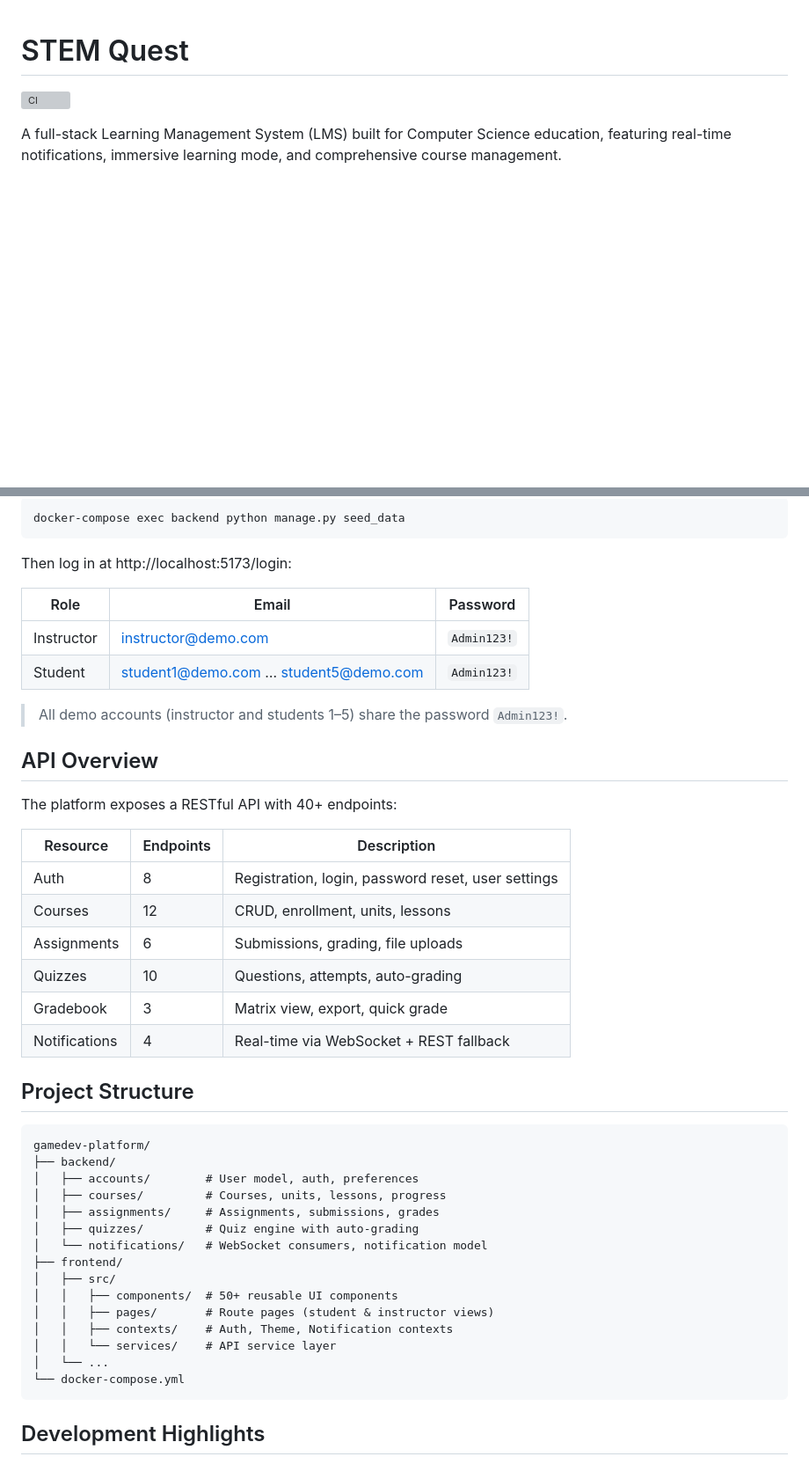
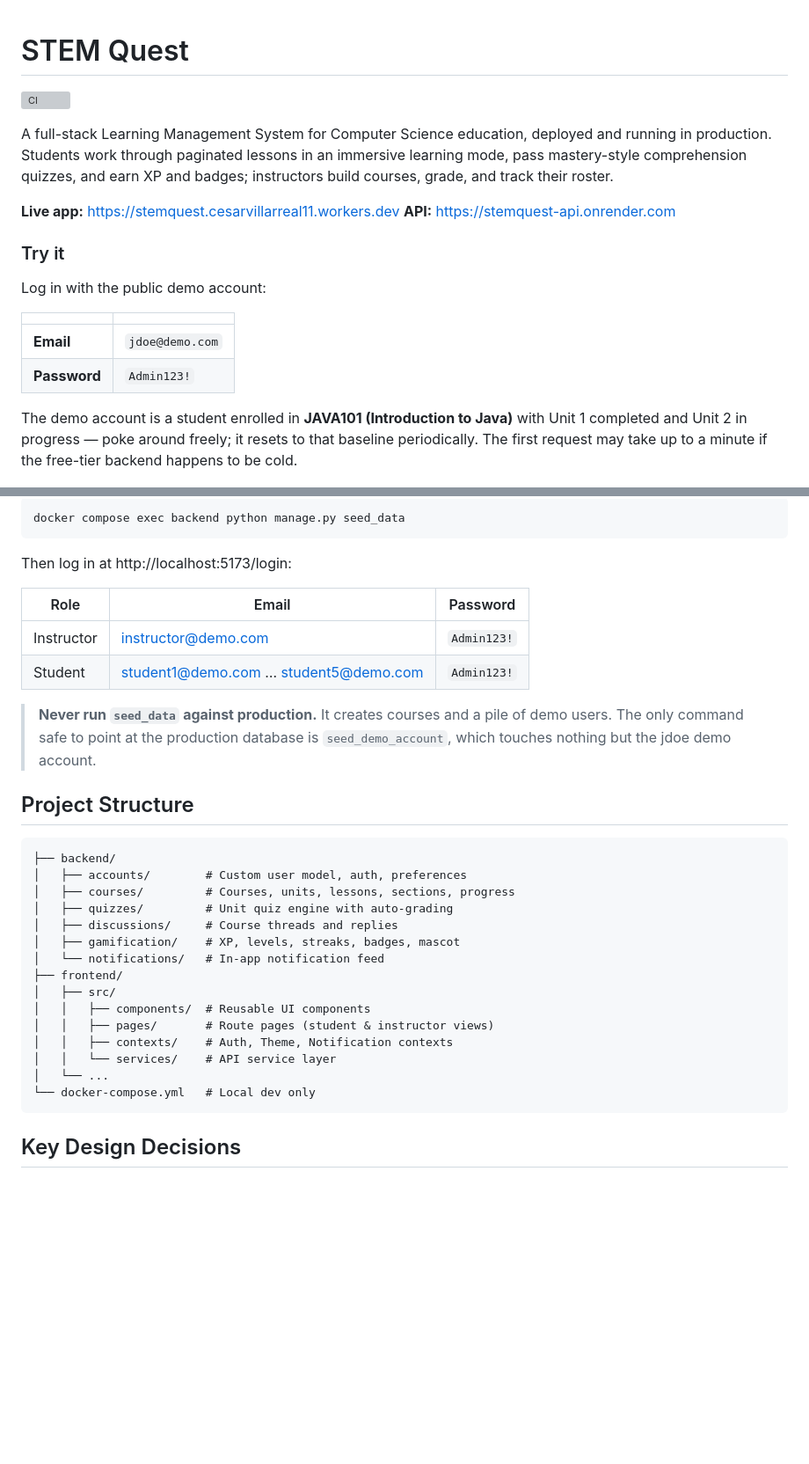
Before and after one commit to Cesar6060/LMS, a Markdown page: README.md, 2 parts joined by grey strips. Shown at 88% size. Rendered like a GitHub page; blank space fills up the shorter version; grey boxes are pictures that could not be loaded.

````diff
--- a/README.md
+++ b/README.md
@@ -2,6 +2,20 @@
 
 [![CI](https://github.com/Cesar6060/LMS/actions/workflows/ci.yml/badge.svg)](https://github.com/Cesar6060/LMS/actions/workflows/ci.yml)
 
-A full-stack Learning Management System (LMS) built for Computer Science education, featuring real-time notifications, immersive learning mode, and comprehensive course management.
+A full-stack Learning Management System for Computer Science education, deployed and running in production. Students work through paginated lessons in an immersive learning mode, pass mastery-style comprehension quizzes, and earn XP and badges; instructors build courses, grade, and track their roster.
+
+**Live app:** <https://stemquest.cesarvillarreal11.workers.dev>
+**API:** <https://stemquest-api.onrender.com>
+
+### Try it
+
+Log in with the public demo account:
+
+| | |
+|---|---|
+| **Email** | `jdoe@demo.com` |
+| **Password** | `Admin123!` |
+
+The demo account is a student enrolled in **JAVA101 (Introduction to Java)** with Unit 1 completed and Unit 2 in progress — poke around freely; it resets to that baseline periodically. The first request may take up to a minute if the free-tier backend happens to be cold.
 
 ![Dashboard Preview](docs/screenshots/Dashboard.png)
@@ -111,6 +137,6 @@ Seed the database with demo data:
 
 ```bash
-docker-compose exec backend python manage.py seed_data
+docker compose exec backend python manage.py seed_data
 ```
 
 Then log in at http://localhost:5173/login:
@@ -120,40 +146,30 @@ Then log in at http://localhost:5173/login:
 | Instructor | instructor@demo.com | `Admin123!` |
 | Student | student1@demo.com … student5@demo.com | `Admin123!` |
 
-> All demo accounts (instructor and students 1–5) share the password `Admin123!`.
-
-## API Overview
-
-The platform exposes a RESTful API with 40+ endpoints:
-
-| Resource | Endpoints | Description |
-|----------|-----------|-------------|
-| Auth | 8 | Registration, login, password reset, user settings |
-| Courses | 12 | CRUD, enrollment, units, lessons |
-| Assignments | 6 | Submissions, grading, file uploads |
-| Quizzes | 10 | Questions, attempts, auto-grading |
-| Gradebook | 3 | Matrix view, export, quick grade |
-| Notifications | 4 | Real-time via WebSocket + REST fallback |
+> **Never run `seed_data` against production.** It creates courses and a
+> pile of demo users. The only command safe to point at the production
+> database is `seed_demo_account`, which touches nothing but the jdoe
+> demo account.
 
 ## Project Structure
 
 ```
-gamedev-platform/
 ├── backend/
-│   ├── accounts/        # User model, auth, preferences
-│   ├── courses/         # Courses, units, lessons, progress
-│   ├── assignments/     # Assignments, submissions, grades
-│   ├── quizzes/         # Quiz engine with auto-grading
-│   └── notifications/   # WebSocket consumers, notification model
+│   ├── accounts/        # Custom user model, auth, preferences
+│   ├── courses/         # Courses, units, lessons, sections, progress
+│   ├── quizzes/         # Unit quiz engine with auto-grading
+│   ├── discussions/     # Course threads and replies
+│   ├── gamification/    # XP, levels, streaks, badges, mascot
+│   └── notifications/   # In-app notification feed
 ├── frontend/
 │   ├── src/
-│   │   ├── components/  # 50+ reusable UI components
+│   │   ├── components/  # Reusable UI components
 │   │   ├── pages/       # Route pages (student & instructor views)
 │   │   ├── contexts/    # Auth, Theme, Notification contexts
 │   │   └── services/    # API service layer
 │   └── ...
-└── docker-compose.yml
+└── docker-compose.yml   # Local dev only
 ```
 
-## Development Highlights
+## Key Design Decisions
 
````
Also changed, not shown: other parts of README.md (+67 -80 lines), docs/specs/phase-41-portfolio-polish.md (added, +128 -0 lines).
